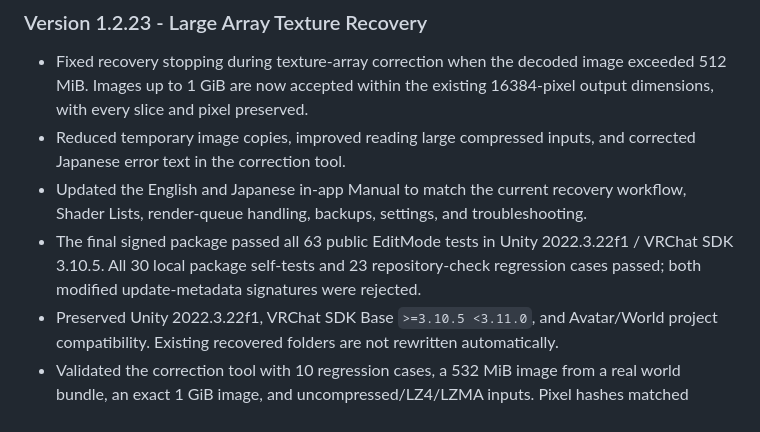
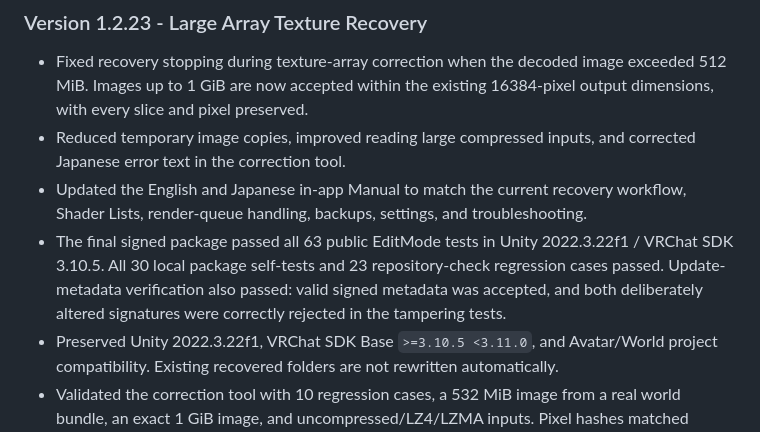
Before and after one commit to Nickel-JP/avatar-recovery-unity, a Markdown page: README.md, the part around the change. Drawn GitHub-style.

Commit message:
docs: clarify successful update metadata verification

```diff
--- a/README.md
+++ b/README.md
@@ -121,7 +121,7 @@ Avatar projects should install `VRChat SDK - Avatars`; world projects should ins
 - Fixed recovery stopping during texture-array correction when the decoded image exceeded 512 MiB. Images up to 1 GiB are now accepted within the existing 16384-pixel output dimensions, with every slice and pixel preserved.
 - Reduced temporary image copies, improved reading large compressed inputs, and corrected Japanese error text in the correction tool.
 - Updated the English and Japanese in-app Manual to match the current recovery workflow, Shader Lists, render-queue handling, backups, settings, and troubleshooting.
-- The final signed package passed all 63 public EditMode tests in Unity 2022.3.22f1 / VRChat SDK 3.10.5. All 30 local package self-tests and 23 repository-check regression cases passed; both modified update-metadata signatures were rejected.
+- The final signed package passed all 63 public EditMode tests in Unity 2022.3.22f1 / VRChat SDK 3.10.5. All 30 local package self-tests and 23 repository-check regression cases passed. Update-metadata verification also passed: valid signed metadata was accepted, and both deliberately altered signatures were correctly rejected in the tampering tests.
 - Preserved Unity 2022.3.22f1, VRChat SDK Base `>=3.10.5 <3.11.0`, and Avatar/World project compatibility. Existing recovered folders are not rewritten automatically.
 - Validated the correction tool with 10 regression cases, a 532 MiB image from a real world bundle, an exact 1 GiB image, and uncompressed/LZ4/LZMA inputs. Pixel hashes matched before and after correction. The real image imported in Unity 2022.3.22f1 as a 1024 x 512 texture array with 266 slices. Complete batch recovery through the Editor UI and world rendering were not tested.
 - Refresh the Avatar Recovery Unity repository in VCC or ALCOM, then update to 1.2.23. Recover again into an empty output folder when retrying a failed recovery.
```
